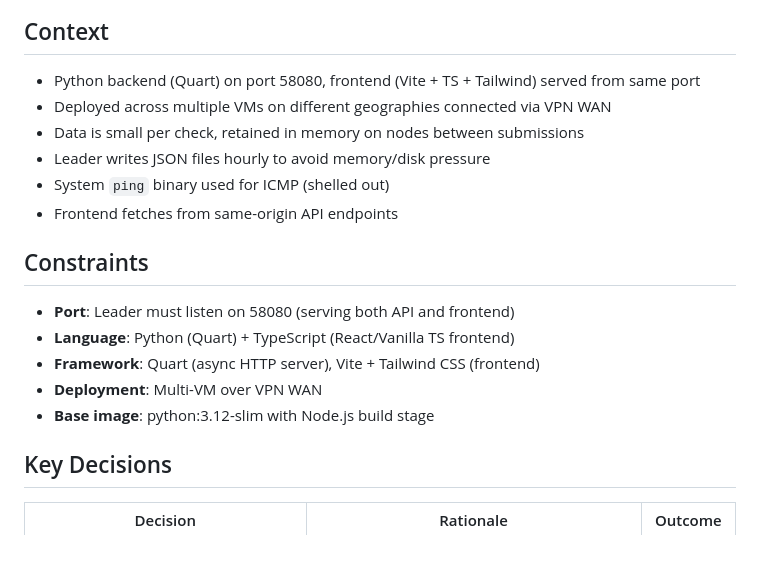
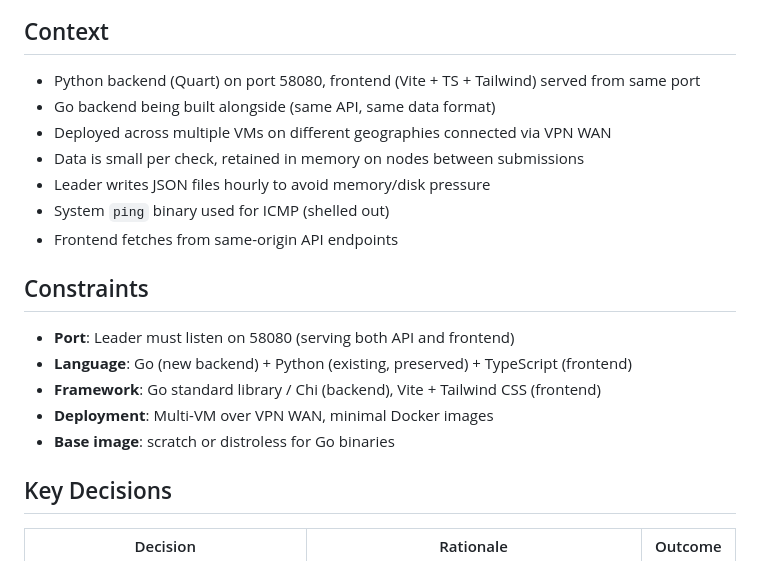
Before and after one commit to tkr41850-debug/meshtest, a Markdown page: .planning/PROJECT.md, the part around one of its changes. Rendered like a GitHub page.

```diff
--- a/.planning/PROJECT.md
+++ b/.planning/PROJECT.md
@@ -180,6 +206,7 @@ Now part of validated requirements — see v0.5 validated section.
 ## Context
 
 - Python backend (Quart) on port 58080, frontend (Vite + TS + Tailwind) served from same port
+- Go backend being built alongside (same API, same data format)
 - Deployed across multiple VMs on different geographies connected via VPN WAN
 - Data is small per check, retained in memory on nodes between submissions
 - Leader writes JSON files hourly to avoid memory/disk pressure
@@ -189,10 +216,10 @@ Now part of validated requirements — see v0.5 validated section.
 ## Constraints
 
 - **Port**: Leader must listen on 58080 (serving both API and frontend)
-- **Language**: Python (Quart) + TypeScript (React/Vanilla TS frontend)
-- **Framework**: Quart (async HTTP server), Vite + Tailwind CSS (frontend)
-- **Deployment**: Multi-VM over VPN WAN
-- **Base image**: python:3.12-slim with Node.js build stage
+- **Language**: Go (new backend) + Python (existing, preserved) + TypeScript (frontend)
+- **Framework**: Go standard library / Chi (backend), Vite + Tailwind CSS (frontend)
+- **Deployment**: Multi-VM over VPN WAN, minimal Docker images
+- **Base image**: scratch or distroless for Go binaries
 
 ## Key Decisions
 
```
Also changed, not shown: other parts of .planning/PROJECT.md (+31 -5 lines), .planning/STATE.md (+19 -8 lines).
